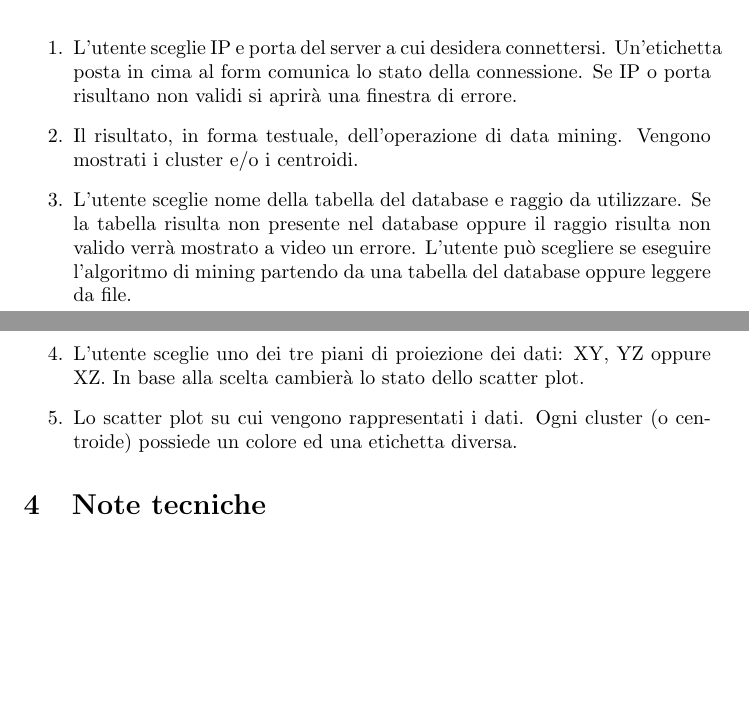
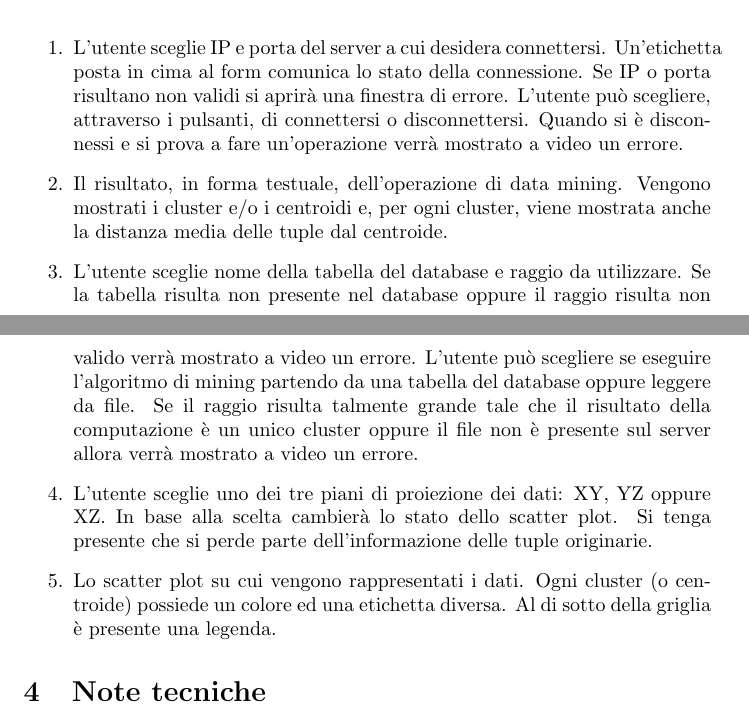
Before and after one commit to Sergy988/qt-clustering, a LaTeX document (documentation/doc.tex): two parts of pages 3 and 4 of 5, joined at a grey line, cut so that both start at the same text, the shorter picture padded with empty space. Compiled offline with pdfLaTeX.

Commit message:
modified doc.tex

```diff
--- a/documentation/doc.tex
+++ b/documentation/doc.tex
@@ -101,18 +101,27 @@
 		\item L'utente sceglie IP e porta del server a cui desidera connettersi.
 		Un'etichetta posta in cima al form comunica lo stato della connessione.
 		Se IP o porta risultano non validi si aprirà una finestra di errore.
+		L'utente può scegliere, attraverso i pulsanti, di connettersi o
+		disconnettersi. Quando si è disconnessi e si prova a fare un'operazione
+		verrà mostrato a video un errore.
 		\item Il risultato, in forma testuale, dell'operazione di data mining.
-		Vengono mostrati i cluster e/o i centroidi.
+		Vengono mostrati i cluster e/o i centroidi e, per ogni cluster, viene
+		mostrata anche la distanza media delle tuple dal centroide.
 		\item L'utente sceglie nome della tabella del database e raggio da
 		utilizzare. Se la tabella risulta non presente nel database oppure il
 		raggio risulta non valido verrà mostrato a video un errore. L'utente
 		può scegliere se eseguire l'algoritmo di mining partendo da una tabella
-		del database oppure leggere da file.
+		del database oppure leggere da file. Se il raggio risulta talmente
+		grande tale che il risultato della computazione è un unico cluster
+		oppure il file non è presente sul server allora verrà mostrato a
+		video un errore.
 		\item L'utente sceglie uno dei tre piani di proiezione dei dati:
 		XY, YZ oppure XZ. In base alla scelta cambierà lo stato dello scatter
-		plot.
+		plot. Si tenga presente che si perde parte dell'informazione delle
+		tuple originarie.
 		\item Lo scatter plot su cui vengono rappresentati i dati. Ogni cluster
-		(o centroide) possiede un colore ed una etichetta diversa.
+		(o centroide) possiede un colore ed una etichetta diversa. Al di sotto
+		della griglia è presente una legenda.
 	\end{enumerate}
 
 	\section{Note tecniche}
```
Also changed, not shown: documentation/doc.pdf, 2 other files.
